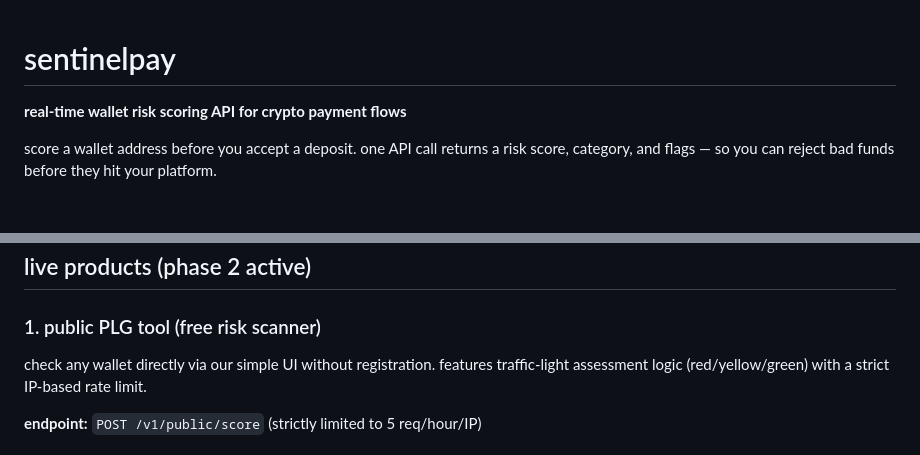
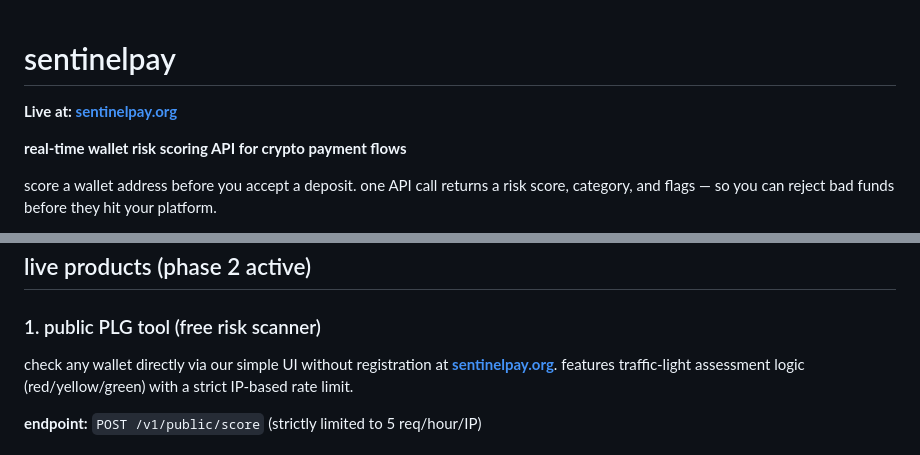
Before and after one commit to ceemv22/sentinelpay, a Markdown page: README.md, 2 parts joined by grey strips. GitHub-like rendering; blank space fills up the shorter version.

Commit message:
docs: Add live sentinelpay.org link to README

```diff
--- a/README.md
+++ b/README.md
@@ -1,4 +1,6 @@
 # sentinelpay
+
+**Live at: [sentinelpay.org](https://sentinelpay.org)**
 
 **real-time wallet risk scoring API for crypto payment flows**
 
@@ -29,7 +31,7 @@ wallet address → sentinelpay → risk score + flags → accept or reject
 ## live products (phase 2 active)
 
 ### 1. public PLG tool (free risk scanner)
-check any wallet directly via our simple UI without registration.
+check any wallet directly via our simple UI without registration at **[sentinelpay.org](https://sentinelpay.org)**.
 features traffic-light assessment logic (red/yellow/green) with a strict IP-based rate limit.
 
 **endpoint:** `POST /v1/public/score` (strictly limited to 5 req/hour/IP)
```
